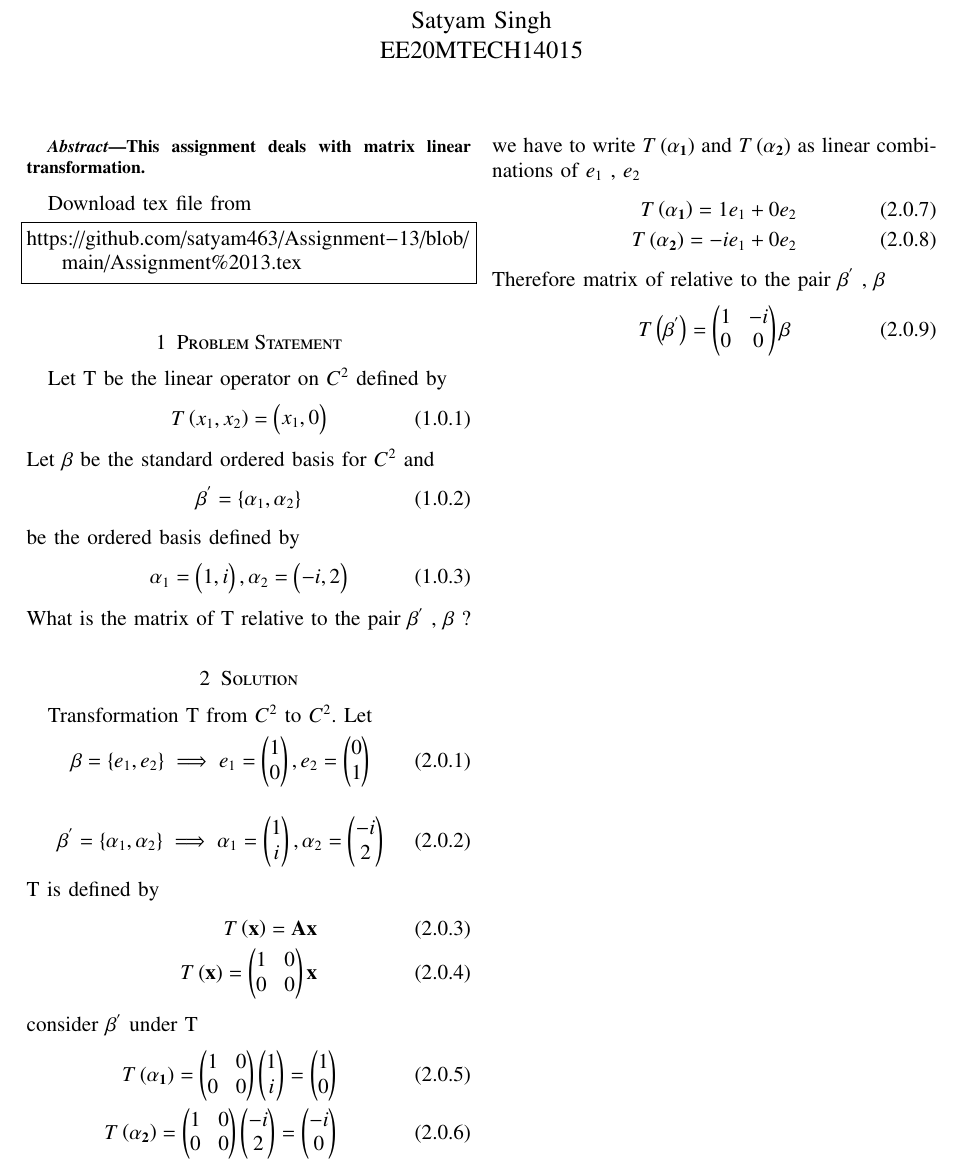
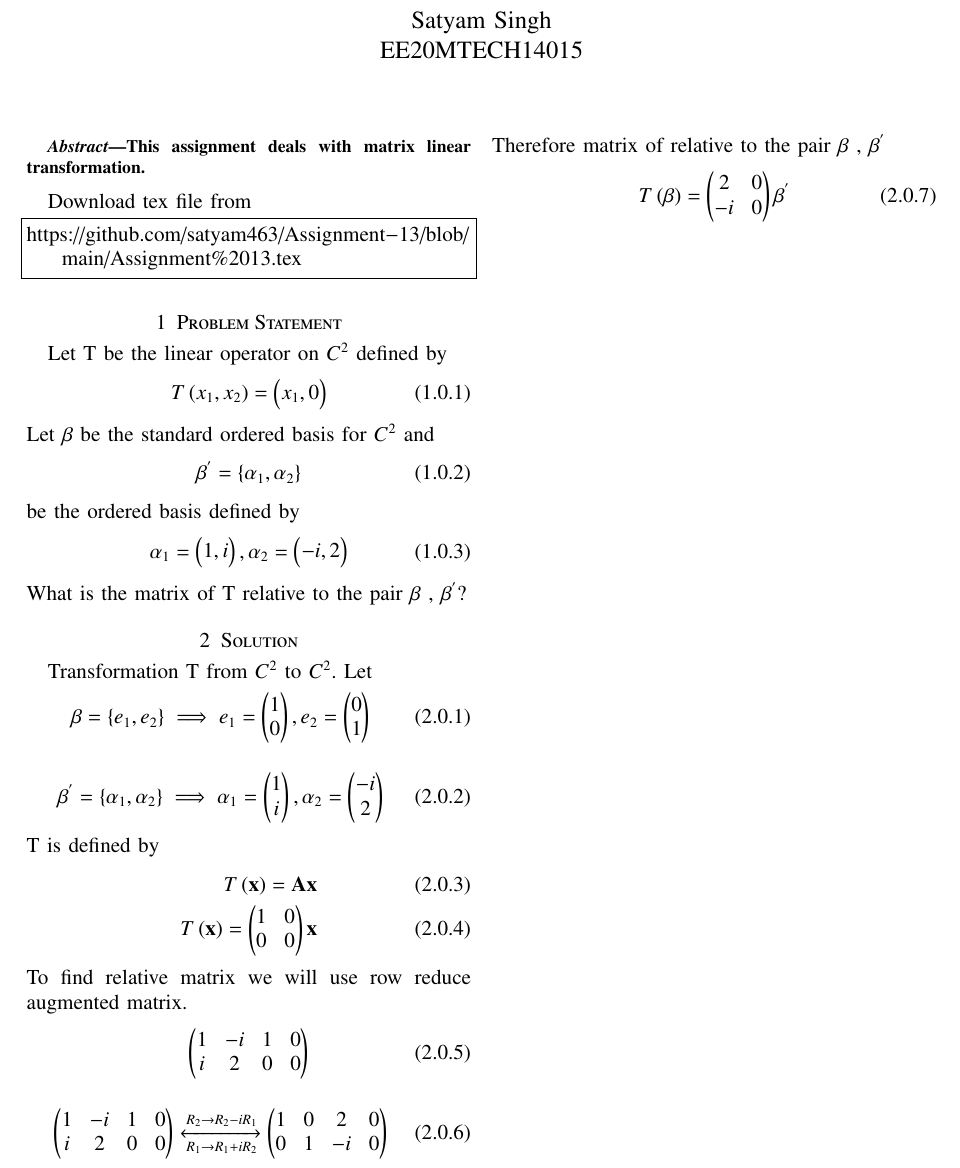
Before and after one commit to satyam463/Assignment-15, a LaTeX problem sheet (Assignment 15 .tex): part of the page, cut so that both start at the same text. Compiled offline with pdfLaTeX.

Commit message:
Update Assignment 15 .tex

```diff
--- a/Assignment 15 .tex
+++ b/Assignment 15 .tex
@@ -172,7 +172,7 @@ be the ordered basis defined by
 \begin{align}
     \alpha_1 = \myvec{1 , i} , \alpha_2 = \myvec{-i , 2}
 \end{align}
-What is the matrix of T relative to the pair $\beta^{'}$ , $\beta$ ?
+What is the matrix of T relative to the pair $\beta$ , $\beta^{'}$?
 \section{Solution}
 Transformation T from $C^{2}$ to $C^{2}$. Let
 \begin{align}
@@ -188,18 +188,17 @@ T is defined by
    T\brak{\vec{x}} = \vec{A}\vec{x}\\
     T\brak{\vec{x}}=\myvec{1&0\\0&0}\vec{x}
 \end{align}
-consider $\beta^{'}$ under T
+To find relative matrix we will use row reduce augmented matrix.
 \begin{align}
-    T\brak{\vec{\alpha_1}}=\myvec{1&0\\0&0}\myvec{1\\i}=\myvec{1\\0}\\
-    T\brak{\vec{\alpha_2}}=\myvec{1&0\\0&0}\myvec{-i\\2}=\myvec{-i\\0}
+    \myvec{1&-i&1&0\\i&2&0&0}
 \end{align}
- we have to write $T\brak{\vec{\alpha_1}}$  and $T\brak{\vec{\alpha_2}}$  as linear combinations of $e_1$ , $e_2$
+\begin{align}
+\myvec{1&-i&1&0\\i&2&0&0}
+\xleftrightarrow[R_1\rightarrow R_1+iR_2]{R_2\rightarrow R_2-iR_1}
+\myvec{1&0&2&0\\0&1&-i&0}
+\end{align}
+ Therefore matrix of relative to the pair $\beta$ , $\beta^{'}$
  \begin{align}
-     T\brak{\vec{\alpha_1}}= 1 e_1 + 0 e_2 \\
-      T\brak{\vec{\alpha_2}}= -i e_1 + 0 e_2
- \end{align}
- Therefore matrix of relative to the pair $\beta^{'}$ , $\beta$
- \begin{align}
-  T\brak{\vec{\beta^{'}}}=\myvec{1&-i\\0&0}\vec{\beta}
+  T\brak{\vec{\beta}}=\myvec{2&0\\-i&0}\vec{\beta^{'}}
  \end{align}
 \end{document}
```
